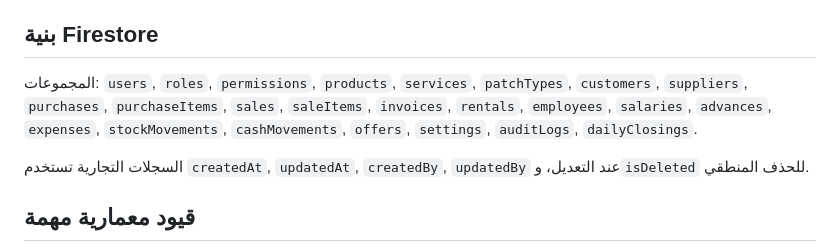
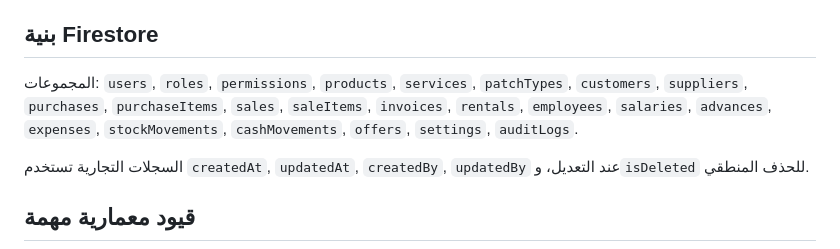
Before and after one commit to BaselGhanem/Odai, a Markdown page: README.md, the part around the change. GitHub-like rendering.

Commit message:
Complete popup and tutorial fixes

```diff
--- a/README.md
+++ b/README.md
@@ -39,7 +39,7 @@
 
 ## بنية Firestore
 
-المجموعات: `users`, `roles`, `permissions`, `products`, `services`, `patchTypes`, `customers`, `suppliers`, `purchases`, `purchaseItems`, `sales`, `saleItems`, `invoices`, `rentals`, `employees`, `salaries`, `advances`, `expenses`, `stockMovements`, `cashMovements`, `offers`, `settings`, `auditLogs`, `dailyClosings`.
+المجموعات: `users`, `roles`, `permissions`, `products`, `services`, `patchTypes`, `customers`, `suppliers`, `purchases`, `purchaseItems`, `sales`, `saleItems`, `invoices`, `rentals`, `employees`, `salaries`, `advances`, `expenses`, `stockMovements`, `cashMovements`, `offers`, `settings`, `auditLogs`.
 
 السجلات التجارية تستخدم `createdAt`, `updatedAt`, `createdBy`, `updatedBy` عند التعديل، و`isDeleted` للحذف المنطقي.
 
```
